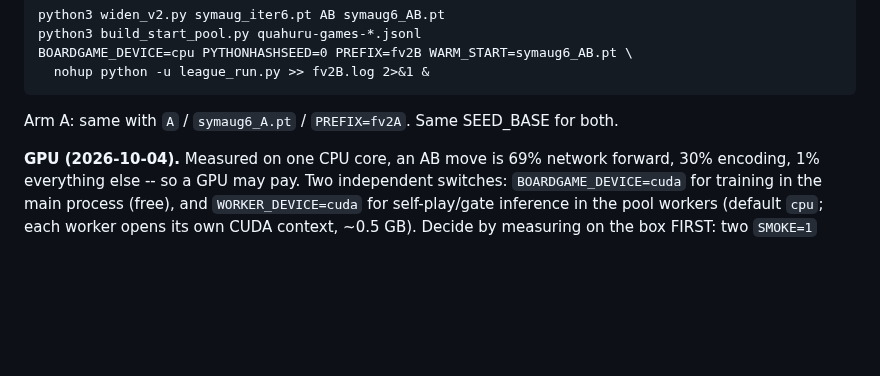
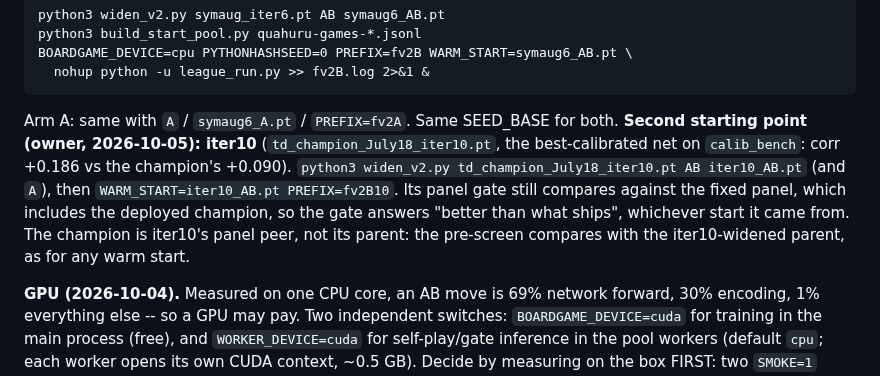
Before and after one commit to tomrecht/boardgame_koyeb, a Markdown page: CLAUDE.md, the part around the change. GitHub-like rendering; blank space fills up the shorter version.

Commit message:
runbook: iter10 as the second warm start
Co-Authored-By: Claude Opus 5.5 <noreply@anthropic.com>

```diff
--- a/CLAUDE.md
+++ b/CLAUDE.md
@@ -208,6 +208,14 @@ on main's CLAUDE.md, "Next training run". What is here:
       nohup python -u league_run.py >> fv2B.log 2>&1 &
 
 Arm A: same with `A` / `symaug6_A.pt` / `PREFIX=fv2A`. Same SEED_BASE for both.
+**Second starting point (owner, 2026-10-05): iter10** (`td_champion_July18_iter10.pt`,
+the best-calibrated net on `calib_bench`: corr +0.186 vs the champion's +0.090).
+`python3 widen_v2.py td_champion_July18_iter10.pt AB iter10_AB.pt` (and `A`),
+then `WARM_START=iter10_AB.pt PREFIX=fv2B10`. Its panel gate still compares
+against the fixed panel, which includes the deployed champion, so the gate
+answers "better than what ships", whichever start it came from. The champion
+is iter10's panel peer, not its parent: the pre-screen compares with the
+iter10-widened parent, as for any warm start.
 
 **GPU (2026-10-04).** Measured on one CPU core, an AB move is 69% network
 forward, 30% encoding, 1% everything else -- so a GPU may pay. Two independent
```
